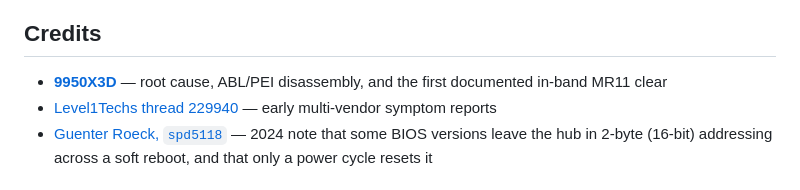
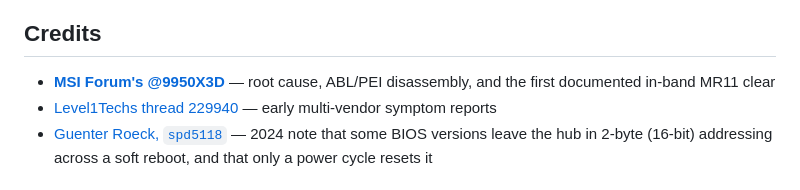
Before and after one commit to fritz-fritz/am5-spd-diag, a Markdown page: README.md, the part around the change. GitHub-like rendering.

Commit message:
Credit MSI Forum user `@9950X3D` by handle, not the CPU name.

```diff
--- a/README.md
+++ b/README.md
@@ -393,7 +393,7 @@ make build
 
 ## Credits
 
-- **[9950X3D](https://forum-en.msi.com/index.php?threads/ddr5-module-detected-as-2gb-ghost-dimm-after-s3-sleep-on-am5-root-cause-found.419787/)** — root cause, ABL/PEI disassembly, and the first documented in-band MR11 clear
+- **[MSI Forum's @9950X3D](https://forum-en.msi.com/index.php?threads/ddr5-module-detected-as-2gb-ghost-dimm-after-s3-sleep-on-am5-root-cause-found.419787/)** — root cause, ABL/PEI disassembly, and the first documented in-band MR11 clear
 - [Level1Techs thread 229940](https://forum.level1techs.com/t/am5-linux-triggering-suspected-firmware-bug-with-s3-sleep/229940) — early multi-vendor symptom reports
 - [Guenter Roeck, `spd5118`](https://github.com/torvalds/linux/commit/a852162efbff611ed49ae61a141e80c81689d54c) — 2024 note that some BIOS versions leave the hub in 2-byte (16-bit) addressing across a soft reboot, and that only a power cycle resets it
 
```
